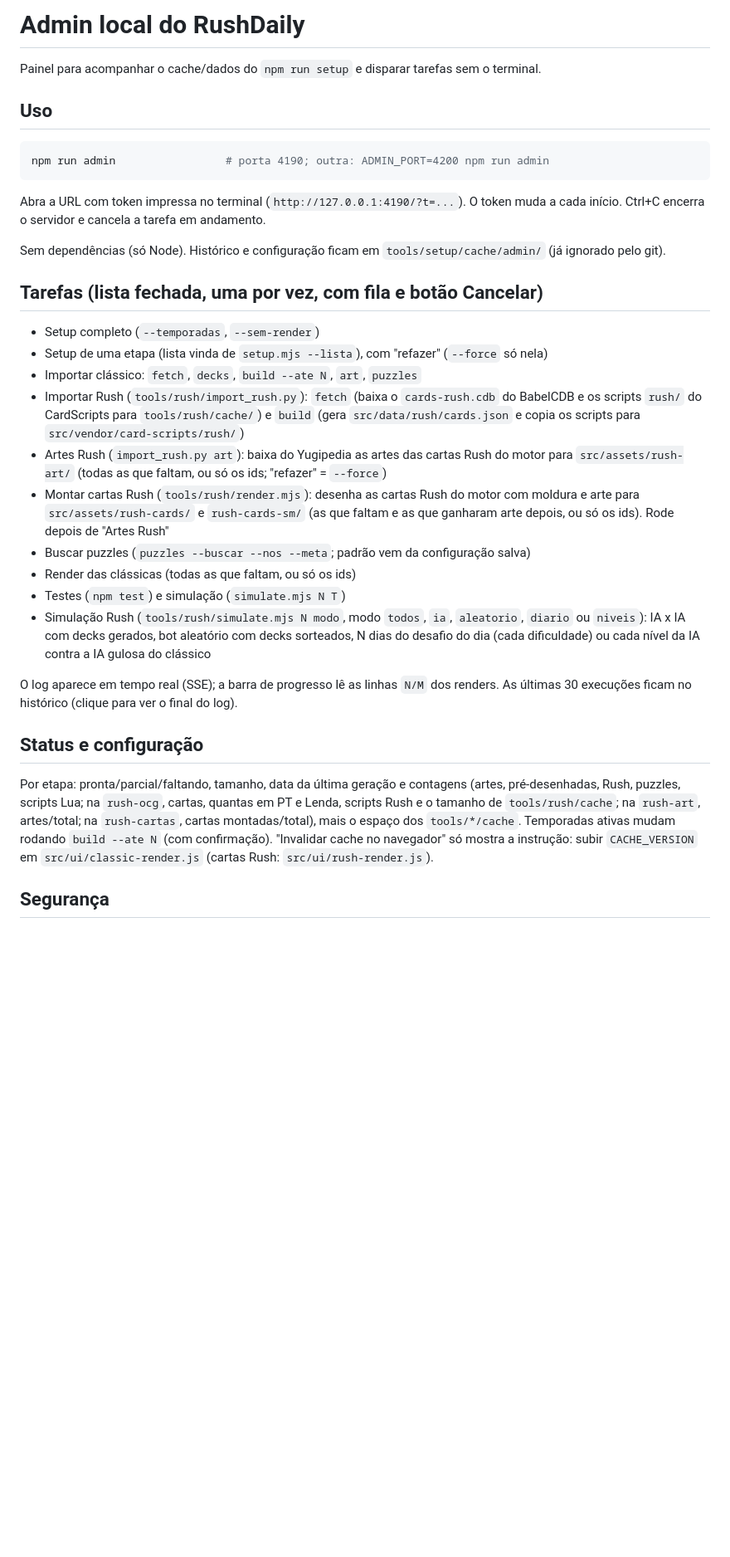
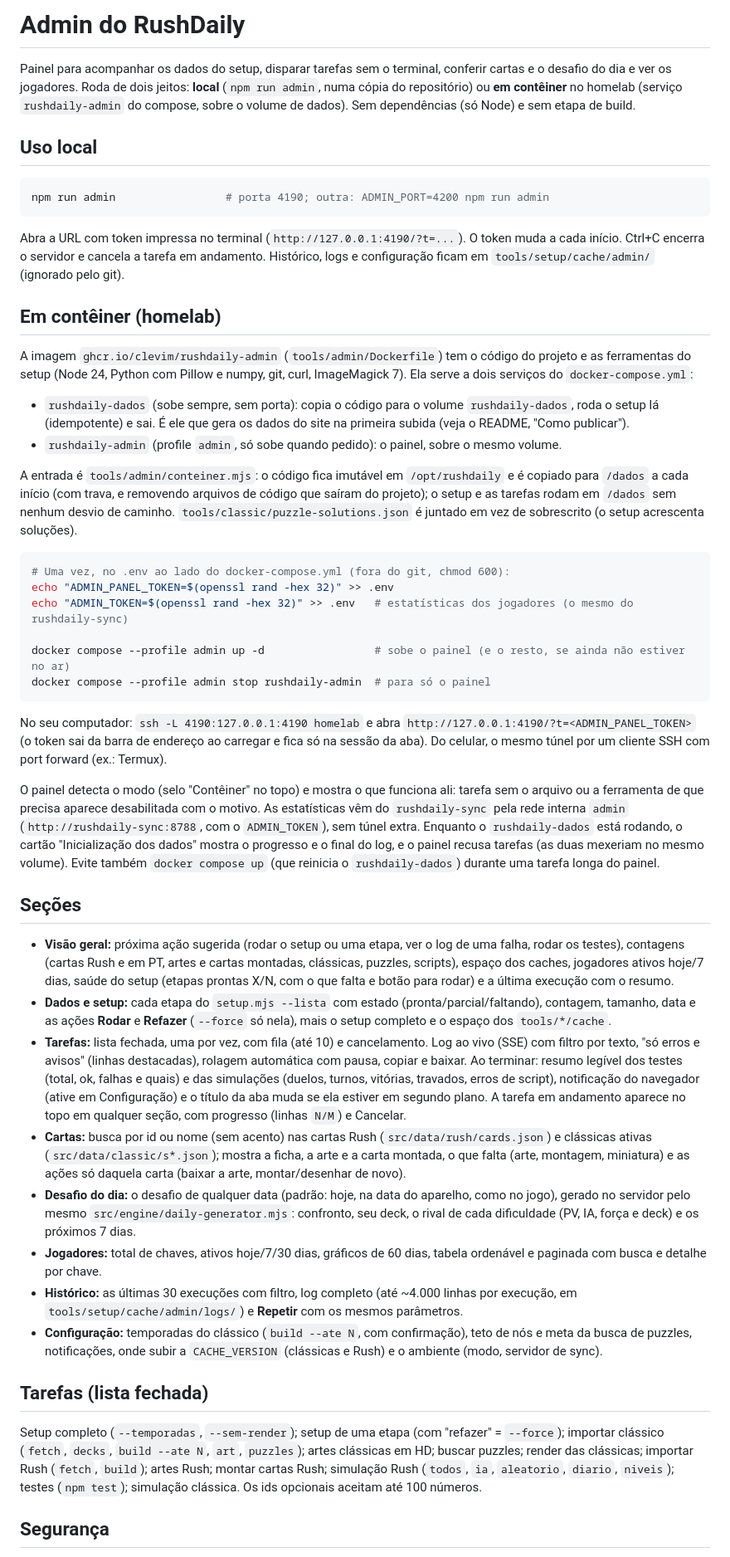
Before and after one commit to clevim/RushDaily, a Markdown page: tools/admin/LEIA-ME.md, the part around one of its changes. Shown at 83% size. Rendered like a GitHub page; blank space fills up the shorter version.

````diff
--- a/tools/admin/LEIA-ME.md
+++ b/tools/admin/LEIA-ME.md
@@ -1,35 +1,51 @@
-# Admin local do RushDaily
+# Admin do RushDaily
 
-Painel para acompanhar o cache/dados do `npm run setup` e disparar tarefas sem o terminal.
+Painel para acompanhar os dados do setup, disparar tarefas sem o terminal, conferir cartas e o desafio do dia e ver os jogadores. Roda de dois jeitos: **local** (`npm run admin`, numa cópia do repositório) ou **em contêiner** no homelab (serviço `rushdaily-admin` do compose, sobre o volume de dados). Sem dependências (só Node) e sem etapa de build.
 
-## Uso
+## Uso local
 
 ```bash
 npm run admin                 # porta 4190; outra: ADMIN_PORT=4200 npm run admin
 ```
 
-Abra a URL com token impressa no terminal (`http://127.0.0.1:4190/?t=...`). O token muda a cada início. Ctrl+C encerra o servidor e cancela a tarefa em andamento.
+Abra a URL com token impressa no terminal (`http://127.0.0.1:4190/?t=...`). O token muda a cada início. Ctrl+C encerra o servidor e cancela a tarefa em andamento. Histórico, logs e configuração ficam em `tools/setup/cache/admin/` (ignorado pelo git).
 
-Sem dependências (só Node). Histórico e configuração ficam em `tools/setup/cache/admin/` (já ignorado pelo git).
+## Em contêiner (homelab)
 
-## Tarefas (lista fechada, uma por vez, com fila e botão Cancelar)
+A imagem `ghcr.io/clevim/rushdaily-admin` (`tools/admin/Dockerfile`) tem o código do projeto e as ferramentas do setup (Node 24, Python com Pillow e numpy, git, curl, ImageMagick 7). Ela serve a dois serviços do `docker-compose.yml`:
 
-- Setup completo (`--temporadas`, `--sem-render`)
-- Setup de uma etapa (lista vinda de `setup.mjs --lista`), com "refazer" (`--force` só nela)
-- Importar clássico: `fetch`, `decks`, `build --ate N`, `art`, `puzzles`
-- Importar Rush (`tools/rush/import_rush.py`): `fetch` (baixa o `cards-rush.cdb` do BabelCDB e os scripts `rush/` do CardScripts para `tools/rush/cache/`) e `build` (gera `src/data/rush/cards.json` e copia os scripts para `src/vendor/card-scripts/rush/`)
-- Artes Rush (`import_rush.py art`): baixa do Yugipedia as artes das cartas Rush do motor para `src/assets/rush-art/` (todas as que faltam, ou só os ids; "refazer" = `--force`)
-- Montar cartas Rush (`tools/rush/render.mjs`): desenha as cartas Rush do motor com moldura e arte para `src/assets/rush-cards/` e `rush-cards-sm/` (as que faltam e as que ganharam arte depois, ou só os ids). Rode depois de "Artes Rush"
-- Buscar puzzles (`puzzles --buscar --nos --meta`; padrão vem da configuração salva)
-- Render das clássicas (todas as que faltam, ou só os ids)
-- Testes (`npm test`) e simulação (`simulate.mjs N T`)
-- Simulação Rush (`tools/rush/simulate.mjs N modo`, modo `todos`, `ia`, `aleatorio`, `diario` ou `niveis`): IA x IA com decks gerados, bot aleatório com decks sorteados, N dias do desafio do dia (cada dificuldade) ou cada nível da IA contra a IA gulosa do clássico
+- `rushdaily-dados` (sobe sempre, sem porta): copia o código para o volume `rushdaily-dados`, roda o setup lá (idempotente) e sai. É ele que gera os dados do site na primeira subida (veja o README, "Como publicar").
+- `rushdaily-admin` (profile `admin`, só sobe quando pedido): o painel, sobre o mesmo volume.
 
-O log aparece em tempo real (SSE); a barra de progresso lê as linhas `N/M` dos renders. As últimas 30 execuções ficam no histórico (clique para ver o final do log).
+A entrada é `tools/admin/conteiner.mjs`: o código fica imutável em `/opt/rushdaily` e é copiado para `/dados` a cada início (com trava, e removendo arquivos de código que saíram do projeto); o setup e as tarefas rodam em `/dados` sem nenhum desvio de caminho. `tools/classic/puzzle-solutions.json` é juntado em vez de sobrescrito (o setup acrescenta soluções).
 
-## Status e configuração
+```bash
+# Uma vez, no .env ao lado do docker-compose.yml (fora do git, chmod 600):
+echo "ADMIN_PANEL_TOKEN=$(openssl rand -hex 32)" >> .env
+echo "ADMIN_TOKEN=$(openssl rand -hex 32)" >> .env   # estatísticas dos jogadores (o mesmo do rushdaily-sync)
 
-Por etapa: pronta/parcial/faltando, tamanho, data da última geração e contagens (artes, pré-desenhadas, Rush, puzzles, scripts Lua; na `rush-ocg`, cartas, quantas em PT e Lenda, scripts Rush e o tamanho de `tools/rush/cache`; na `rush-art`, artes/total; na `rush-cartas`, cartas montadas/total), mais o espaço dos `tools/*/cache`. Temporadas ativas mudam rodando `build --ate N` (com confirmação). "Invalidar cache no navegador" só mostra a instrução: subir `CACHE_VERSION` em `src/ui/classic-render.js` (cartas Rush: `src/ui/rush-render.js`).
+docker compose --profile admin up -d                 # sobe o painel (e o resto, se ainda não estiver no ar)
+docker compose --profile admin stop rushdaily-admin  # para só o painel
+```
+
+No seu computador: `ssh -L 4190:127.0.0.1:4190 homelab` e abra `http://127.0.0.1:4190/?t=<ADMIN_PANEL_TOKEN>` (o token sai da barra de endereço ao carregar e fica só na sessão da aba). Do celular, o mesmo túnel por um cliente SSH com port forward (ex.: Termux).
+
+O painel detecta o modo (selo "Contêiner" no topo) e mostra o que funciona ali: tarefa sem o arquivo ou a ferramenta de que precisa aparece desabilitada com o motivo. As estatísticas vêm do `rushdaily-sync` pela rede interna `admin` (`http://rushdaily-sync:8788`, com o `ADMIN_TOKEN`), sem túnel extra. Enquanto o `rushdaily-dados` está rodando, o cartão "Inicialização dos dados" mostra o progresso e o final do log, e o painel recusa tarefas (as duas mexeriam no mesmo volume). Evite também `docker compose up` (que reinicia o `rushdaily-dados`) durante uma tarefa longa do painel.
+
+## Seções
+
+- **Visão geral:** próxima ação sugerida (rodar o setup ou uma etapa, ver o log de uma falha, rodar os testes), contagens (cartas Rush e em PT, artes e cartas montadas, clássicas, puzzles, scripts), espaço dos caches, jogadores ativos hoje/7 dias, saúde do setup (etapas prontas X/N, com o que falta e botão para rodar) e a última execução com o resumo.
+- **Dados e setup:** cada etapa do `setup.mjs --lista` com estado (pronta/parcial/faltando), contagem, tamanho, data e as ações **Rodar** e **Refazer** (`--force` só nela), mais o setup completo e o espaço dos `tools/*/cache`.
+- **Tarefas:** lista fechada, uma por vez, com fila (até 10) e cancelamento. Log ao vivo (SSE) com filtro por texto, "só erros e avisos" (linhas destacadas), rolagem automática com pausa, copiar e baixar. Ao terminar: resumo legível dos testes (total, ok, falhas e quais) e das simulações (duelos, turnos, vitórias, travados, erros de script), notificação do navegador (ative em Configuração) e o título da aba muda se ela estiver em segundo plano. A tarefa em andamento aparece no topo em qualquer seção, com progresso (linhas `N/M`) e Cancelar.
+- **Cartas:** busca por id ou nome (sem acento) nas cartas Rush (`src/data/rush/cards.json`) e clássicas ativas (`src/data/classic/s*.json`); mostra a ficha, a arte e a carta montada, o que falta (arte, montagem, miniatura) e as ações só daquela carta (baixar a arte, montar/desenhar de novo).
+- **Desafio do dia:** o desafio de qualquer data (padrão: hoje, na data do aparelho, como no jogo), gerado no servidor pelo mesmo `src/engine/daily-generator.mjs`: confronto, seu deck, o rival de cada dificuldade (PV, IA, força e deck) e os próximos 7 dias.
+- **Jogadores:** total de chaves, ativos hoje/7/30 dias, gráficos de 60 dias, tabela ordenável e paginada com busca e detalhe por chave.
+- **Histórico:** as últimas 30 execuções com filtro, log completo (até ~4.000 linhas por execução, em `tools/setup/cache/admin/logs/`) e **Repetir** com os mesmos parâmetros.
+- **Configuração:** temporadas do clássico (`build --ate N`, com confirmação), teto de nós e meta da busca de puzzles, notificações, onde subir a `CACHE_VERSION` (clássicas e Rush) e o ambiente (modo, servidor de sync).
+
+## Tarefas (lista fechada)
+
+Setup completo (`--temporadas`, `--sem-render`); setup de uma etapa (com "refazer" = `--force`); importar clássico (`fetch`, `decks`, `build --ate N`, `art`, `puzzles`); artes clássicas em HD; buscar puzzles; render das clássicas; importar Rush (`fetch`, `build`); artes Rush; montar cartas Rush; simulação Rush (`todos`, `ia`, `aleatorio`, `diario`, `niveis`); testes (`npm test`); simulação clássica. Os ids opcionais aceitam até 100 números.
 
 ## Segurança
 
````
Also changed, not shown: other parts of tools/admin/LEIA-ME.md (+11 -17 lines), README.md (+33 -29 lines).
